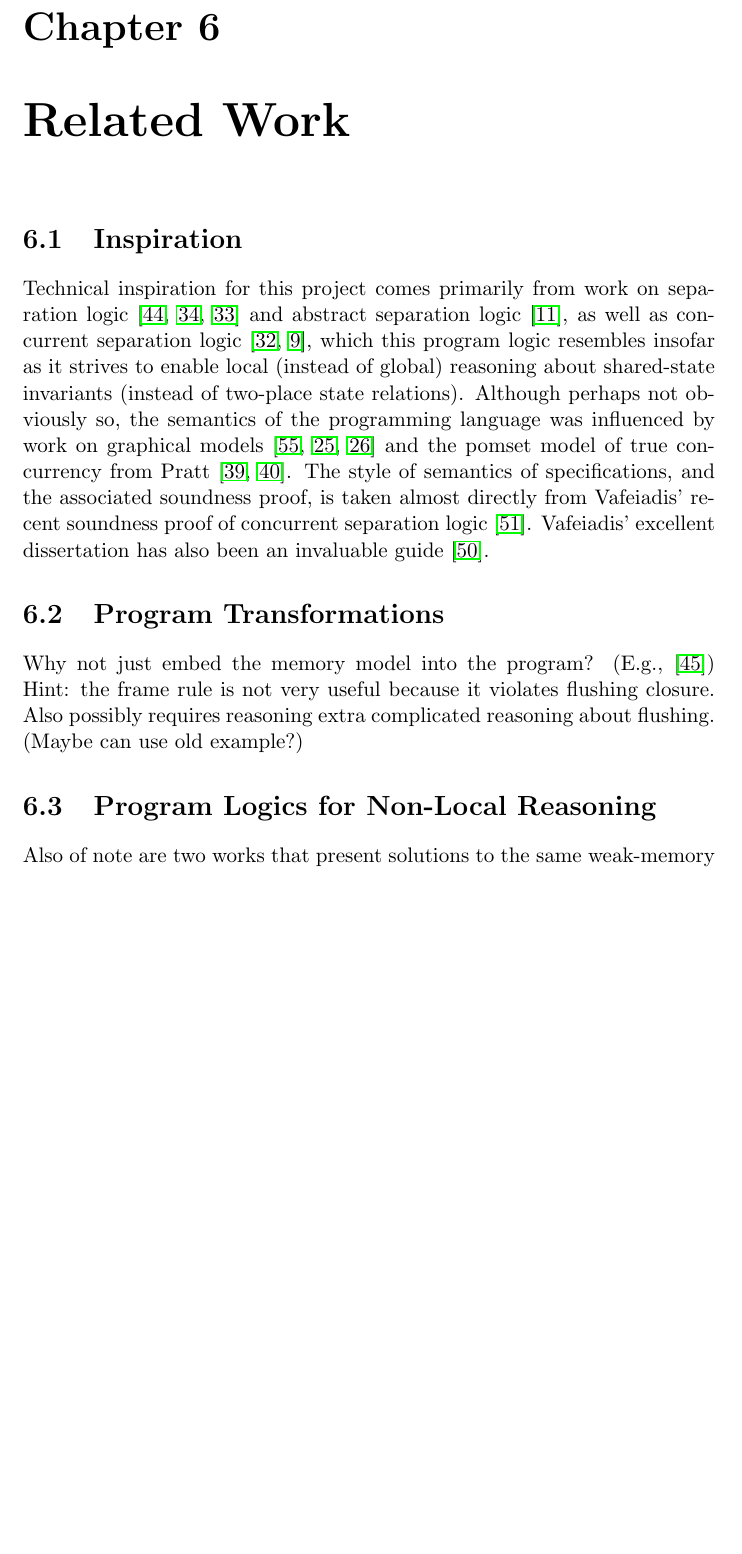
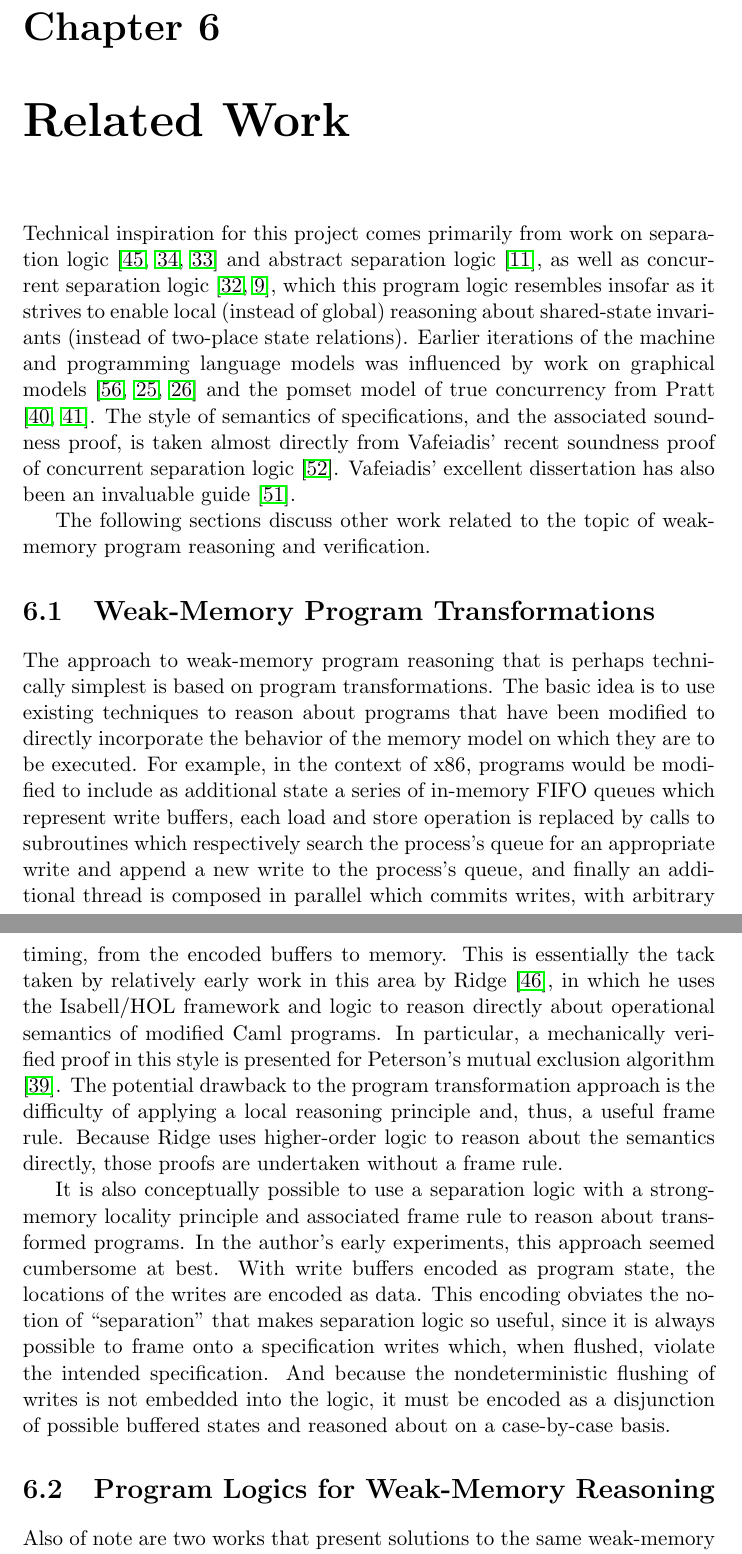
Before and after one commit to iwehrman/Weak-Memory-Local-Reasoning, a LaTeX thesis (dissertation.tex): part of page 118 of 136 before the commit and two parts of pages 118 and 119 of 137 after it, the two joined at a grey line, cut so that both start at the same text, the shorter picture padded with empty space. Compiled offline with pdfLaTeX.

Commit message:
program transformations

```diff
--- a/dissertation.tex
+++ b/dissertation.tex
@@ -2138,16 +2138,17 @@ Furthermore, in those situations for which access to shared state is mediated by
 
 \chapter{Related Work}
 
-\section{Inspiration}
-
-Technical inspiration for this project comes primarily from work on separation logic \cite{DBLP:conf/lics/Reynolds02,DBLP:conf/csl/OHearnRY01,DBLP:journals/bsl/OHearnP99} and abstract separation logic \cite{DBLP:conf/lics/CalcagnoOY07}, as well as concurrent separation logic  \cite{DBLP:journals/tcs/OHearn07,DBLP:journals/tcs/Brookes07}, which this program logic resembles insofar as it strives to enable local (instead of global) reasoning about shared-state invariants (instead of two-place state relations). Although perhaps not obviously so, the semantics of the programming language was influenced by work on graphical models \cite{DBLP:journals/ipl/WehrmanHO09,DBLP:conf/RelMiCS/HoareMSW09,DBLP:journals/jlp/HoareMSW11} and the pomset model of true concurrency from Pratt \cite{DBLP:conf/popl/Pratt82,DBLP:conf/concur/Pratt84}. The style of semantics of specifications, and the associated soundness proof, is taken almost directly from Vafeiadis' recent soundness proof of concurrent separation logic \cite{V11}. Vafeiadis' excellent dissertation has also been an invaluable guide \cite{VafeiadisDissertation}.
-
-\section{Program Transformations}
-
-Why not just embed the memory model into the program? (E.g., \cite{DBLP:conf/tphol/Ridge07}) Hint: the frame rule is not very useful because it violates flushing closure. Also possibly requires reasoning extra complicated reasoning about flushing.  (Maybe can use old example?)
-
-
-\section{Program Logics for Non-Local Reasoning}
+Technical inspiration for this project comes primarily from work on separation logic \cite{DBLP:conf/lics/Reynolds02,DBLP:conf/csl/OHearnRY01,DBLP:journals/bsl/OHearnP99} and abstract separation logic \cite{DBLP:conf/lics/CalcagnoOY07}, as well as concurrent separation logic  \cite{DBLP:journals/tcs/OHearn07,DBLP:journals/tcs/Brookes07}, which this program logic resembles insofar as it strives to enable local (instead of global) reasoning about shared-state invariants (instead of two-place state relations). Earlier iterations of the machine and programming language models was influenced by work on graphical models \cite{DBLP:journals/ipl/WehrmanHO09,DBLP:conf/RelMiCS/HoareMSW09,DBLP:journals/jlp/HoareMSW11} and the pomset model of true concurrency from Pratt \cite{DBLP:conf/popl/Pratt82,DBLP:conf/concur/Pratt84}. The style of semantics of specifications, and the associated soundness proof, is taken almost directly from Vafeiadis' recent soundness proof of concurrent separation logic \cite{V11}. Vafeiadis' excellent dissertation has also been an invaluable guide \cite{VafeiadisDissertation}.
+
+The following sections discuss other work related to the topic of weak-memory program reasoning and verification.
+
+\section{Weak-Memory Program Transformations}
+
+The approach to weak-memory program reasoning that is perhaps technically simplest is based on program transformations. The basic idea is to use existing techniques to reason about programs that have been modified to directly incorporate the behavior of the memory model on which they are to be executed. For example, in the context of x86, programs would be modified to include as additional state a series of in-memory FIFO queues which represent write buffers, each load and store operation is replaced by calls to subroutines which respectively search the process's queue for an appropriate write and append a new write to the process's queue, and finally an additional thread is composed in parallel which commits writes, with arbitrary timing, from the encoded buffers to memory. This is essentially the tack taken by relatively early work in this area by Ridge \cite{DBLP:conf/tphol/Ridge07}, in which he uses the Isabell/HOL framework and logic to reason directly about operational semantics of modified Caml programs. In particular, a mechanically verified proof in this style is presented for Peterson's mutual exclusion algorithm \cite{DBLP:journals/ipl/Peterson81}. The potential drawback to the program transformation approach is the difficulty of applying a local reasoning principle and, thus, a useful frame rule. Because Ridge uses higher-order logic to reason about the semantics directly, those proofs are undertaken without a frame rule.
+
+It is also conceptually possible to use a separation logic with a strong-memory locality principle and associated frame rule to reason about transformed programs. In the author's early experiments, this approach seemed cumbersome at best. With write buffers encoded as program state, the locations of the writes are encoded as data. This encoding obviates the notion of ``separation'' that makes separation logic so useful, since it is always possible to frame onto a specification writes which, when flushed, violate the intended specification. And because the nondeterministic flushing of writes is not embedded into the logic, it must be encoded as a disjunction of possible buffered states and reasoned about on a case-by-case basis.
+
+\section{Program Logics for Weak-Memory Reasoning}
 
 Also of note are two works that present solutions to the same weak-memory reasoning problem, both developed much more fully than the work I shall describe. First is Ridge's rely-guarantee program logic for the x86-TSO memory model \cite{DBLP:conf/vstte/Ridge10}. Ridge's logic is formalized in HOL and has been demonstrated with proofs of a number of interesting algorithms, including Simpsons's 4-slot non-blocking buffer. In contrast to my project, Ridge's is a logic for the x86 assembly language, whereas I target a higher level, structured language. Additionally, Ridge's logic is not inherently local, and offers nothing like the frame rule of separation logic.
 
```
Also changed, not shown: dissertation.tex (2 more changed lines).
